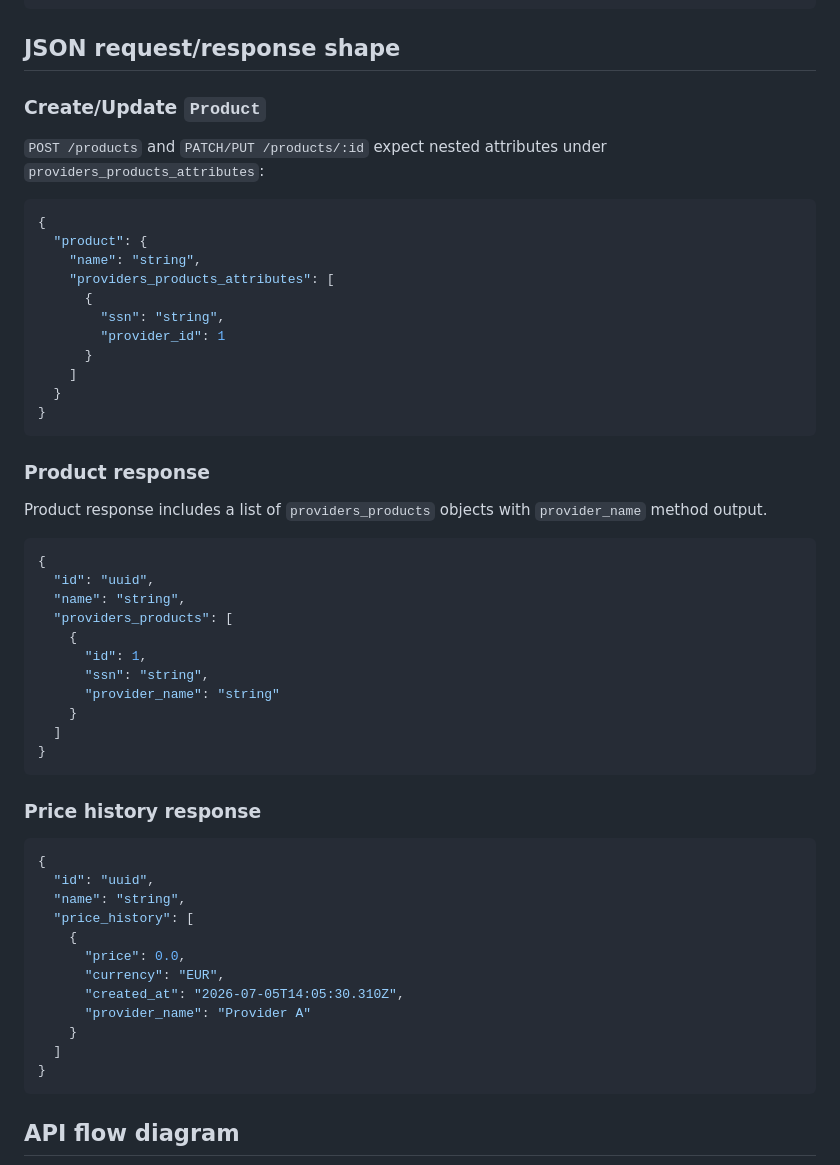
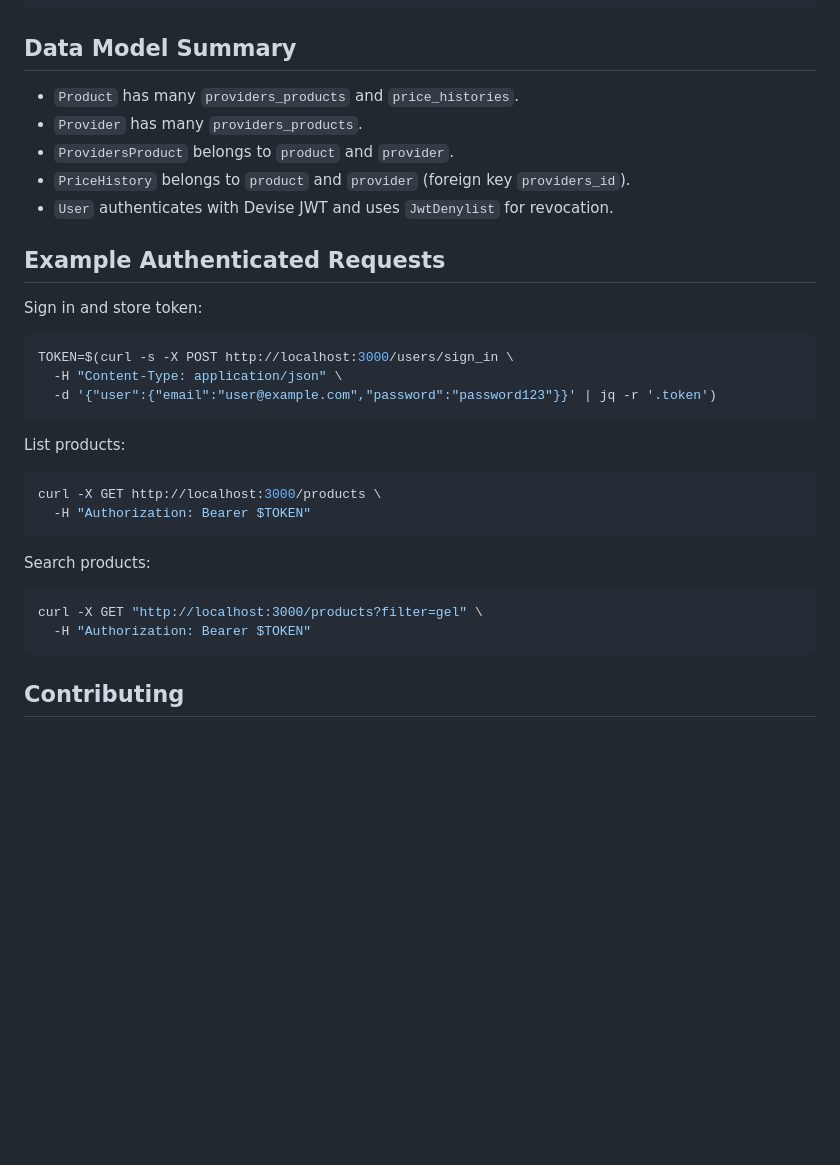
Before and after one commit to Enriquecava/Scoopy, a Markdown page: scoopy-api/README.md, the part around one of its changes. Drawn GitHub-style; blank space fills up the shorter version.

````diff
--- a/scoopy-api/README.md
+++ b/scoopy-api/README.md
@@ -240,60 +318,37 @@ Response sample:
 }
 ```
 
-## JSON request/response shape
+## Data Model Summary
 
-### Create/Update `Product`
+- `Product` has many `providers_products` and `price_histories`.
+- `Provider` has many `providers_products`.
+- `ProvidersProduct` belongs to `product` and `provider`.
+- `PriceHistory` belongs to `product` and `provider` (foreign key `providers_id`).
+- `User` authenticates with Devise JWT and uses `JwtDenylist` for revocation.
 
-`POST /products` and `PATCH/PUT /products/:id` expect nested attributes under `providers_products_attributes`:
+## Example Authenticated Requests
 
-```json
-{
-  "product": {
-    "name": "string",
-    "providers_products_attributes": [
-      {
-        "ssn": "string",
-        "provider_id": 1
-      }
-    ]
-  }
-}
+Sign in and store token:
+
+```bash
+TOKEN=$(curl -s -X POST http://localhost:3000/users/sign_in \
+  -H "Content-Type: application/json" \
+  -d '{"user":{"email":"user@example.com","password":"password123"}}' | jq -r '.token')
 ```
 
-### Product response
+List products:
 
-Product response includes a list of `providers_products` objects with `provider_name` method output.
-
-```json
-{
-  "id": "uuid",
-  "name": "string",
-  "providers_products": [
-    {
-      "id": 1,
-      "ssn": "string",
-      "provider_name": "string"
-    }
-  ]
-}
+```bash
+curl -X GET http://localhost:3000/products \
+  -H "Authorization: Bearer $TOKEN"
 ```
 
-### Price history response
+Search products:
 
-```json
-{
-  "id": "uuid",
-  "name": "string",
-  "price_history": [
-    {
-      "price": 0.0,
-      "currency": "EUR",
-      "created_at": "2026-07-05T14:05:30.310Z",
-      "provider_name": "Provider A"
-    }
-  ]
-}
+```bash
+curl -X GET "http://localhost:3000/products?filter=gel" \
+  -H "Authorization: Bearer $TOKEN"
 ```
 
-## API flow diagram
+## Contributing
 
````
Also changed, not shown: other parts of scoopy-api/README.md (+257 -140 lines).
